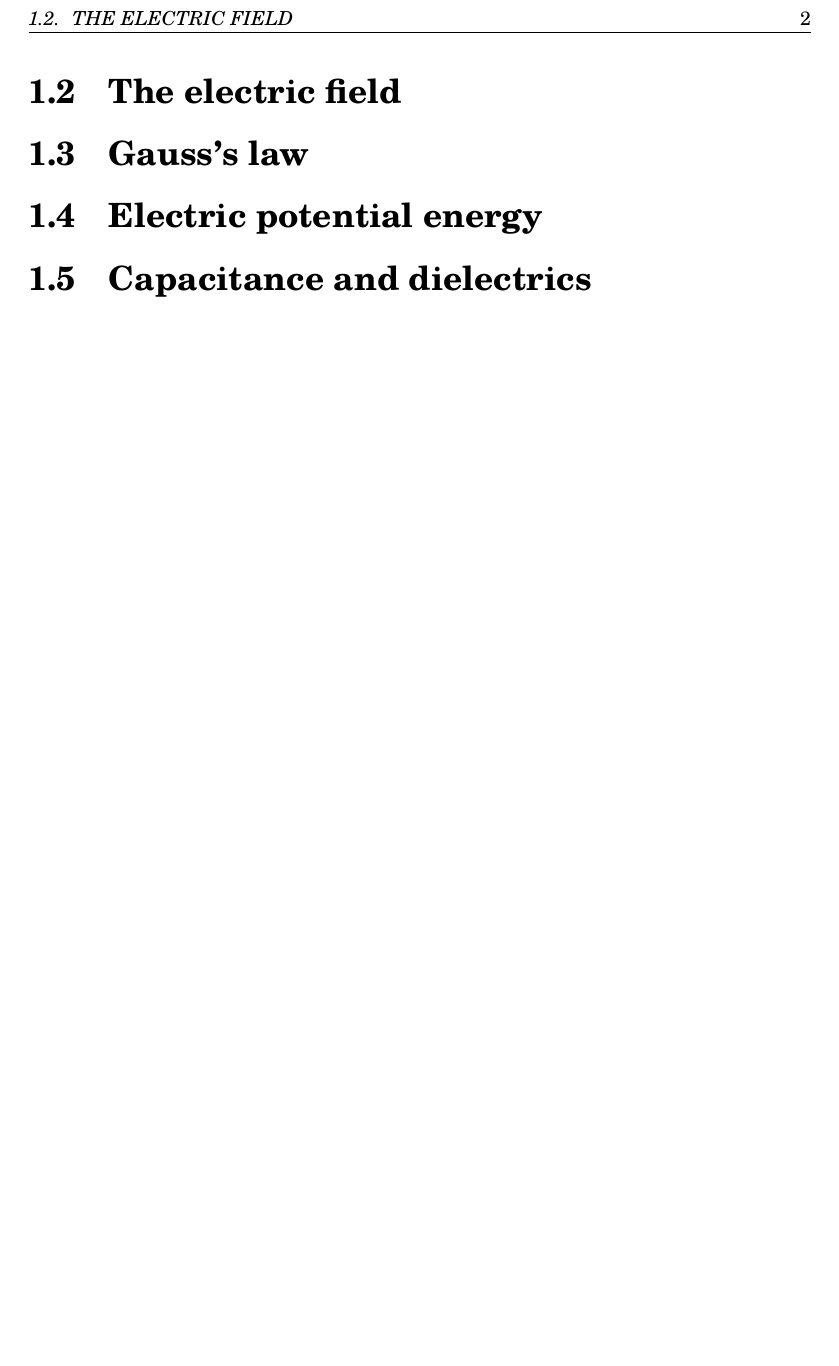
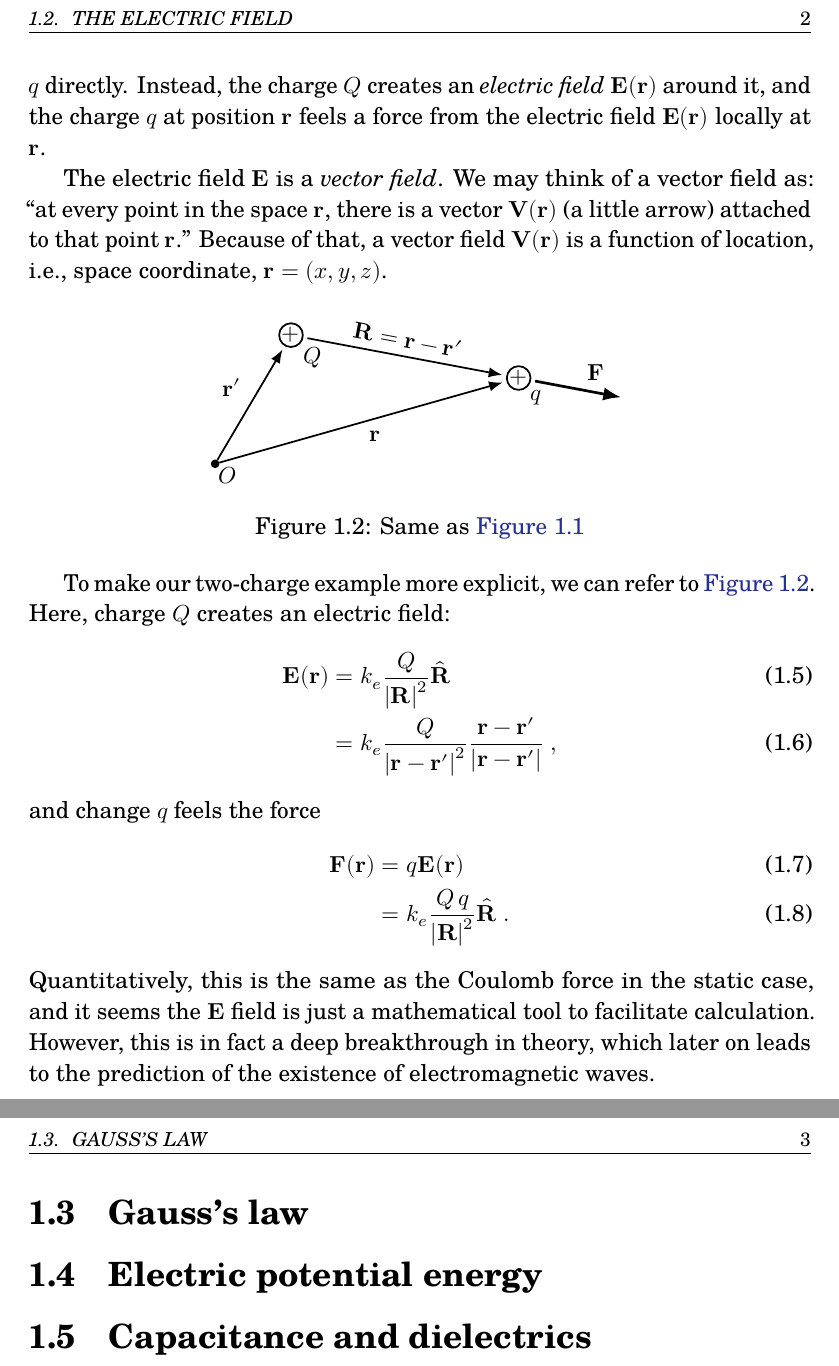
Before and after one commit to c0rychu/ta.gwlab.page, a LaTeX book (latex/book.tex, which reads latex/chapters/ch01-electrostatics.tex): part of page 5 of 12 before the commit and two parts of pages 5 and 6 of 7 after it, the two joined at a grey line, cut so that both start at the same text, the shorter picture padded with empty space. Compiled offline with LuaLaTeX; a missing font is replaced by an installed copy or a similar font.

Commit message:
add The electric field section

```diff
--- a/latex/chapters/ch01-electrostatics.tex
+++ b/latex/chapters/ch01-electrostatics.tex
@@ -56,6 +56,45 @@ where
 
 
 \section{The electric field}
+Instead of having a Coulomb force between two charges $Q$ and $q$, we can have a different interpretation: The charge $Q$ does not interact with charge $q$ directly. Instead, the charge $Q$ creates an \emph{electric field} $\mathbf{E}(\mathbf{r})$ around it, and the charge $q$ at position $\mathbf{r}$ feels a force from the electric field $\mathbf{E}(\mathbf{r})$ locally at $\mathbf{r}$.
+
+The electric field $\mathbf{E}$ is a \emph{vector field}. We may think of a vector field as: ``at every point in the space $\mathbf{r}$, there is a vector $\mathbf{V}(\mathbf{r})$ (a little arrow) attached to that point $\mathbf{r}$.'' Because of that, a vector field $\mathbf{V}(\mathbf{r})$ is a function of location, i.e., space coordinate, $\mathbf{r}=(x,y,z)$.
+
+\begin{figure}[htbp]
+  \centering
+  \tikzfig{ch01-coulomb-law.tex}
+  \caption{Same as \autoref{fig:coulomb-law}}
+  \label{fig:coulomb-law-E-field}
+\end{figure}
+
+To make our two-charge example more explicit, we can refer to \autoref{fig:coulomb-law-E-field}. Here, charge $Q$ creates an electric field:
+\begin{align}
+    \label{eq:coulomb-law-E-field}
+    \mathbf{E}(\mathbf{r})
+    &=
+    k_e
+    \frac{Q}{\abs{\mathbf{R}}^2}
+    \hat{\mathbf{R}}
+    \\
+    &=
+    k_e
+    \frac{Q}{\abs{\mathbf{r} - \mathbf{r}'}^2}
+    \frac{\mathbf{r} - \mathbf{r}'}{\abs{\mathbf{r} - \mathbf{r}'}}
+    \;,
+\end{align}
+and change $q$ feels the force
+\begin{align}
+    \mathbf{F}(\mathbf{r})
+    &=
+    q \mathbf{E}(\mathbf{r})
+    \\
+    &=
+    k_e
+    \frac{Q \, q}{\abs{\mathbf{R}}^2}
+    \hat{\mathbf{R}}
+    \;.
+\end{align}
+Quantitatively, this is the same as the Coulomb force in the static case, and it seems the $\mathbf{E}$ field is just a mathematical tool to facilitate calculation. However, this is in fact a deep breakthrough in theory, which later on leads to the prediction of the existence of electromagnetic waves.
 
 
 \section{Gauss's law}
```
Also changed, not shown: latex/book.tex (+6 -6 lines).
